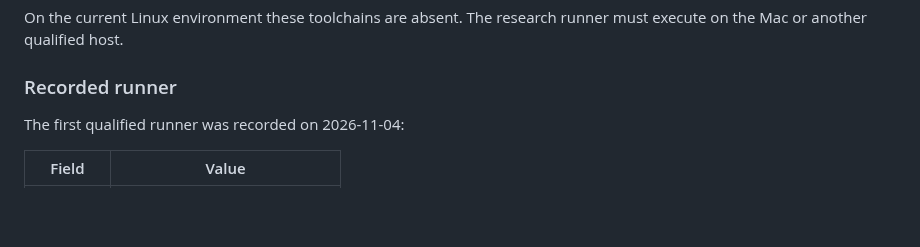
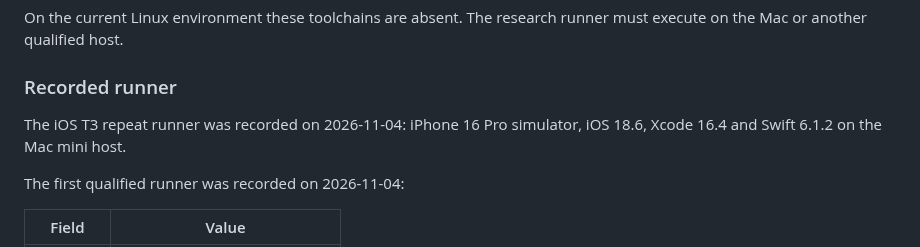
Before and after one commit to amharik/AirDesk, a Markdown page: docs/research/harness.md, the part around the change. Drawn GitHub-style; blank space fills up the shorter version.

Commit message:
docs: record ios webrtc runner

```diff
--- a/docs/research/harness.md
+++ b/docs/research/harness.md
@@ -152,6 +152,8 @@ On the current Linux environment these toolchains are absent. The research runne
 
 ### Recorded runner
 
+The iOS T3 repeat runner was recorded on 2026-11-04: iPhone 16 Pro simulator, iOS 18.6, Xcode 16.4 and Swift 6.1.2 on the Mac mini host.
+
 The first qualified runner was recorded on 2026-11-04:
 
 | Field | Value |
```
Also changed, not shown: docs/planning/fabric-research-baseline.md (+1 -1 lines).
